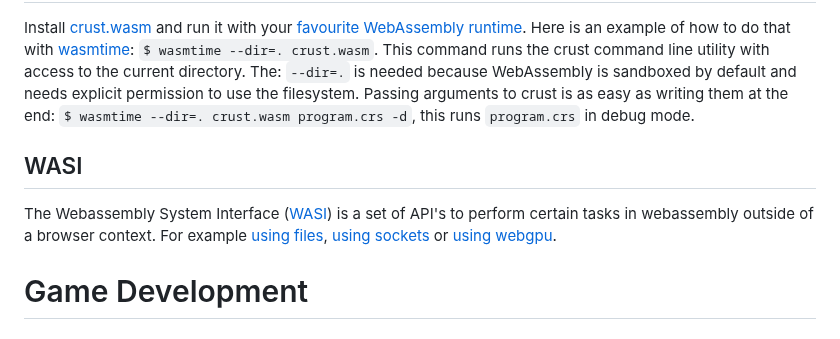
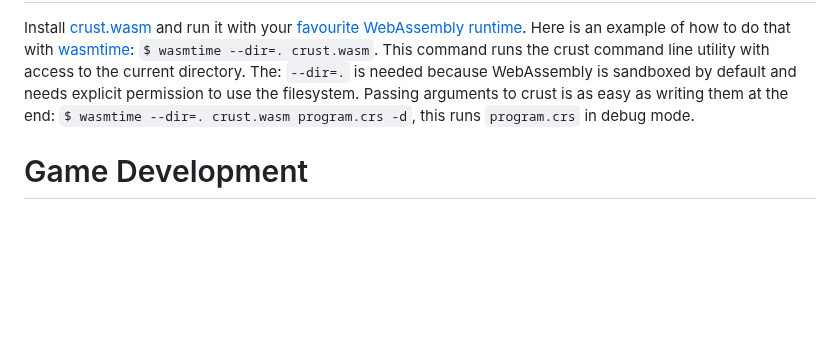
Before and after one commit to B1nus/wezy, a Markdown page: README.md, the part around one of its changes. GitHub-like rendering; blank space fills up the shorter version.

Commit message:
Remove WASI header README.md

```diff
--- a/README.md
+++ b/README.md
@@ -34,8 +34,6 @@ $ crust program.crs -d    Debug
 > crust is compiled to webassembly, the specifics of running webassembly is shown [below](#Installation)
 # Installation
 Install [crust.wasm](github.com/B1nus/crust/releases) and run it with your [favourite WebAssembly runtime](https://github.com/appcypher/awesome-wasm-runtimes). Here is an example of how to do that with [wasmtime](https://wasmtime.dev/): `$ wasmtime --dir=. crust.wasm`. This command runs the crust command line utility with access to the current directory. The: `--dir=.` is needed because WebAssembly is sandboxed by default and needs explicit permission to use the filesystem. Passing arguments to crust is as easy as writing them at the end: `$ wasmtime --dir=. crust.wasm program.crs -d`, this runs `program.crs` in debug mode.
-## WASI
-The Webassembly System Interface ([WASI](https://wasi.dev/)) is a set of API's to perform certain tasks in webassembly outside of a browser context. For example [using files](https://github.com/WebAssembly/wasi-filesystem?tab=readme-ov-file#goals), [using sockets](https://github.com/WebAssembly/wasi-sockets) or [using webgpu](https://github.com/WebAssembly/wasi-webgpu?tab=readme-ov-file#introduction).
 # Game Development
 ## Graphics programming
 > [!NOTE]
```
Also changed, not shown: other parts of README.md (+1 -1 lines).
